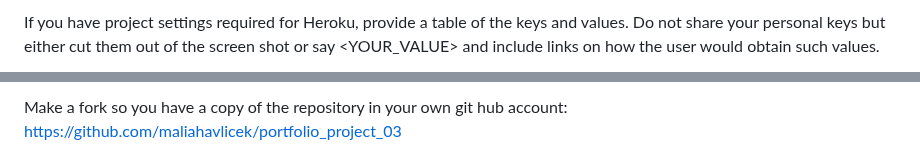
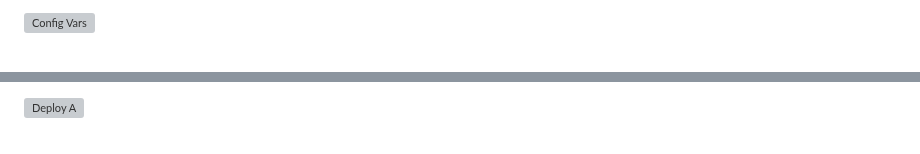
Before and after one commit to ocimar84/Tic-Tac-Toe-, a Markdown page: README.md, 2 parts joined by grey strips. Drawn GitHub-style; grey boxes are pictures that could not be loaded.

```diff
--- a/README.md
+++ b/README.md
@@ -391,4 +393,3 @@ You may want to re-watch the [python essentials deployment video](https://learn.
 
-If you have project settings required for Heroku, provide a table of the keys and values.
-Do not share your personal keys but either cut them out of the screen shot or say <YOUR_VALUE> and include links on how the user would obtain such values.
+![Config Vars](https://user-images.githubusercontent.com/79640465/213802674-4a9c47d4-4d03-4512-a685-d463877c6d6f.png)
 
@@ -396,3 +397,3 @@ Do not share your personal keys but either cut them out of the screen shot or sa
 
-Make a fork so you have a copy of the repository in your own git hub account: https://github.com/maliahavlicek/portfolio_project_03
+![Deploy A](https://user-images.githubusercontent.com/79640465/213803017-700897f4-ac90-4c85-a7f4-9b4aabeef4c2.png)
 
```
Also changed, not shown: other parts of README.md (+22 -40 lines).
